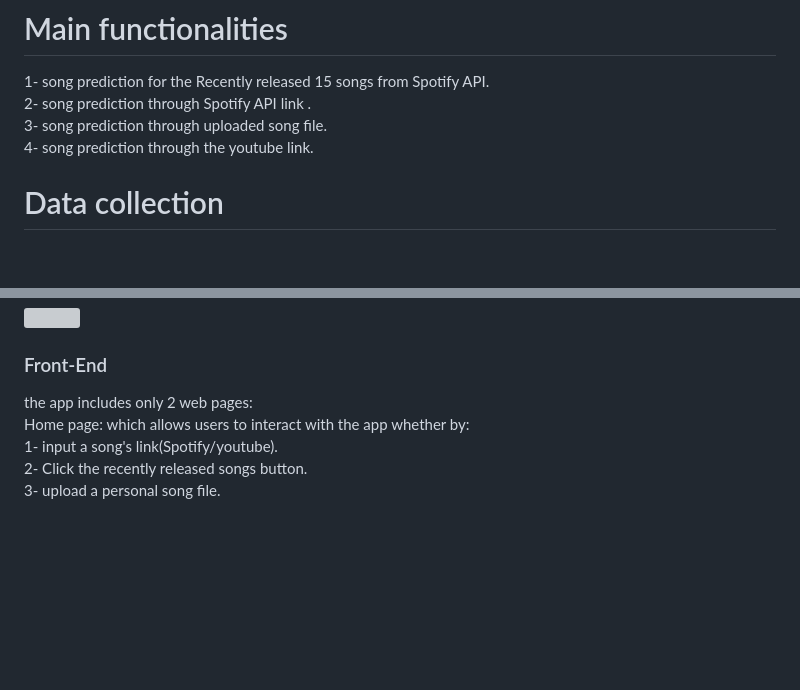
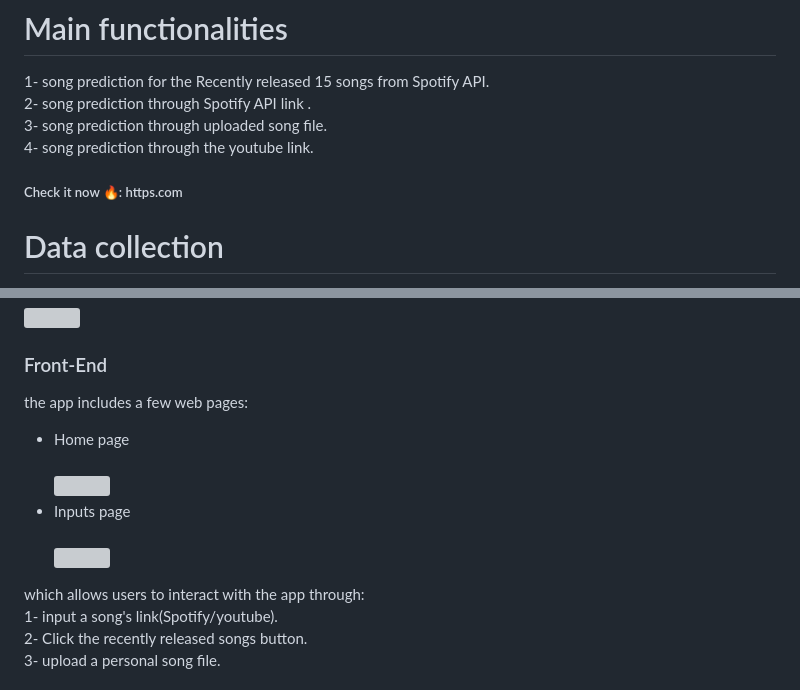
Before and after one commit to raheemahmedd/technocolabs-softwares, a Markdown page: README.md, 2 parts joined by grey strips. GitHub-like rendering; blank space fills up the shorter version; grey boxes are pictures that could not be loaded.

```diff
--- a/README.md
+++ b/README.md
@@ -11,6 +11,8 @@ contact: https://github.com/Nour-Ibrahim-1290
 2- song prediction through Spotify API link .<br>
 3- song prediction through uploaded song file. <br>
 4- song prediction through the youtube link.
+
+##### Check it now 🔥: https.com
 # Data collection
 Our data was scrapped by us using:<br><br>
 1- Billboard API to fetch the names of hot-100 songs for the last 5 years and the unpopular songs released in the same years for the same artists, so we got 507 popular and 1260 unpopular songs with a total of 1767 songs.<br>
@@ -93,8 +95,14 @@ so we decided to use Randomized and Grid search for both models and then choose
 
 
 ### Front-End
-the app includes only 2 web pages:<br>
-Home page: which allows users to interact with the app whether by:<br>
+the app includes a few web pages:<br>
+- Home page  <br>  <br>
+<img src='https://github.com/raheemahmedd/technocolabs-softwares/assets/72644330/c4a4b94c-ff07-41e7-b579-ed7ebc08f3f3'><br>
+- Inputs page <br>
+<img src='https://github.com/raheemahmedd/technocolabs-softwares/assets/72644330/fee9fcff-1f2a-4eff-bd82-36c61926cab4'><br>
+<div>
+which allows users to interact with the app through:<br>
+
 1- input a song's link(Spotify/youtube).<br>
 2- Click the recently released songs button.<br>
 3- upload a personal song file.<br><br>
```
Also changed, not shown: other parts of README.md (+7 -2 lines).
